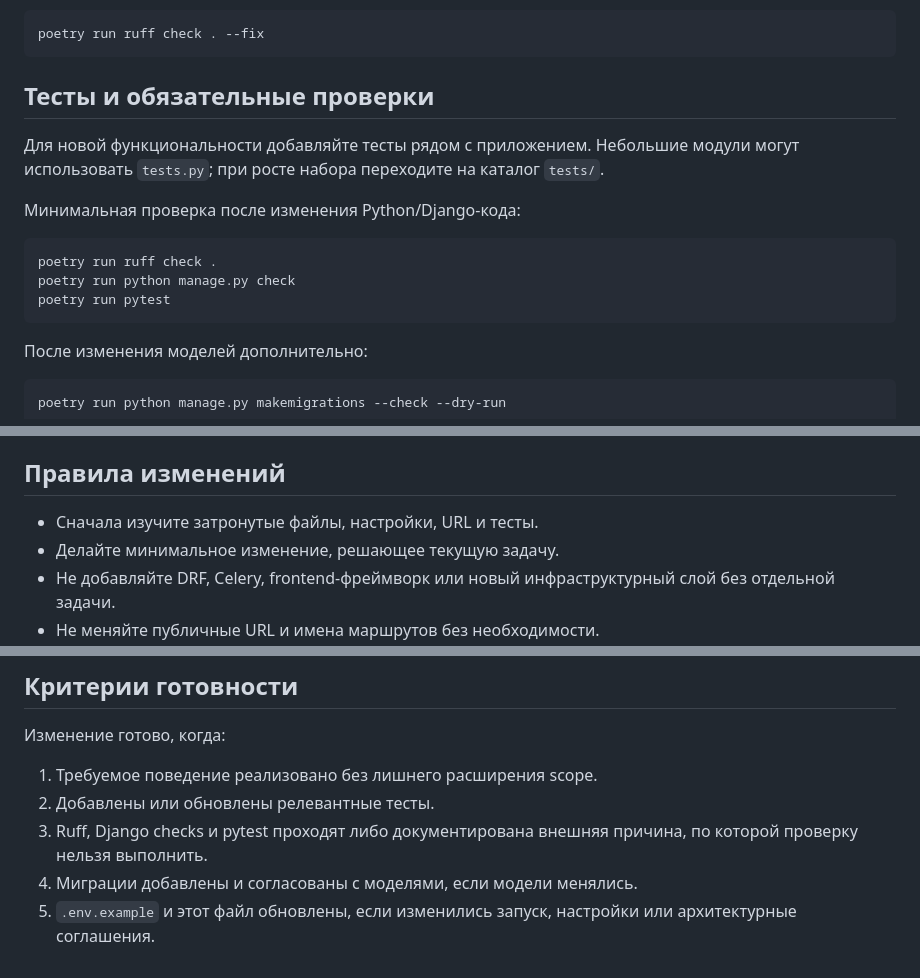
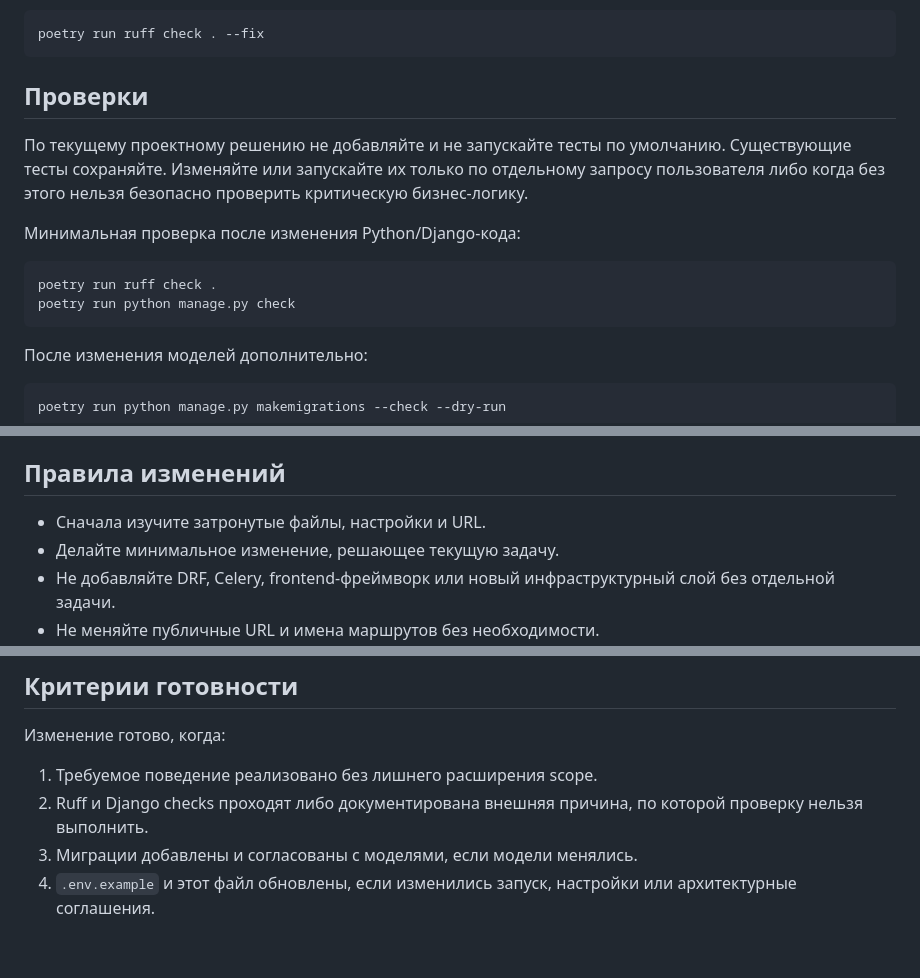
Before and after one commit to Klaus8k/asotia, a Markdown page: AGENTS.md, 3 parts joined by grey strips. Rendered like a GitHub page.

Commit message:
Document lightweight validation workflow

````diff
--- a/AGENTS.md
+++ b/AGENTS.md
@@ -220,18 +220,18 @@ poetry run ruff check .
 poetry run ruff check . --fix
 ```
 
-## Тесты и обязательные проверки
+## Проверки
 
-Для новой функциональности добавляйте тесты рядом с приложением. Небольшие
-модули могут использовать `tests.py`; при росте набора переходите на каталог
-`tests/`.
+По текущему проектному решению не добавляйте и не запускайте тесты по умолчанию.
+Существующие тесты сохраняйте. Изменяйте или запускайте их только по отдельному
+запросу пользователя либо когда без этого нельзя безопасно проверить
+критическую бизнес-логику.
 
 Минимальная проверка после изменения Python/Django-кода:
 
 ```powershell
 poetry run ruff check .
 poetry run python manage.py check
-poetry run pytest
 ```
 
 После изменения моделей дополнительно:
@@ -320,7 +320,7 @@ Production-настройки не имеют fallback для `DATABASE_URL`. Э
 
 ## Правила изменений
 
-- Сначала изучите затронутые файлы, настройки, URL и тесты.
+- Сначала изучите затронутые файлы, настройки и URL.
 - Делайте минимальное изменение, решающее текущую задачу.
 - Не добавляйте DRF, Celery, frontend-фреймворк или новый инфраструктурный
   слой без отдельной задачи.
@@ -336,9 +336,8 @@ Production-настройки не имеют fallback для `DATABASE_URL`. Э
 Изменение готово, когда:
 
 1. Требуемое поведение реализовано без лишнего расширения scope.
-2. Добавлены или обновлены релевантные тесты.
-3. Ruff, Django checks и pytest проходят либо документирована внешняя причина,
-   по которой проверку нельзя выполнить.
-4. Миграции добавлены и согласованы с моделями, если модели менялись.
-5. `.env.example` и этот файл обновлены, если изменились запуск, настройки или
+2. Ruff и Django checks проходят либо документирована внешняя причина, по
+   которой проверку нельзя выполнить.
+3. Миграции добавлены и согласованы с моделями, если модели менялись.
+4. `.env.example` и этот файл обновлены, если изменились запуск, настройки или
    архитектурные соглашения.
````
